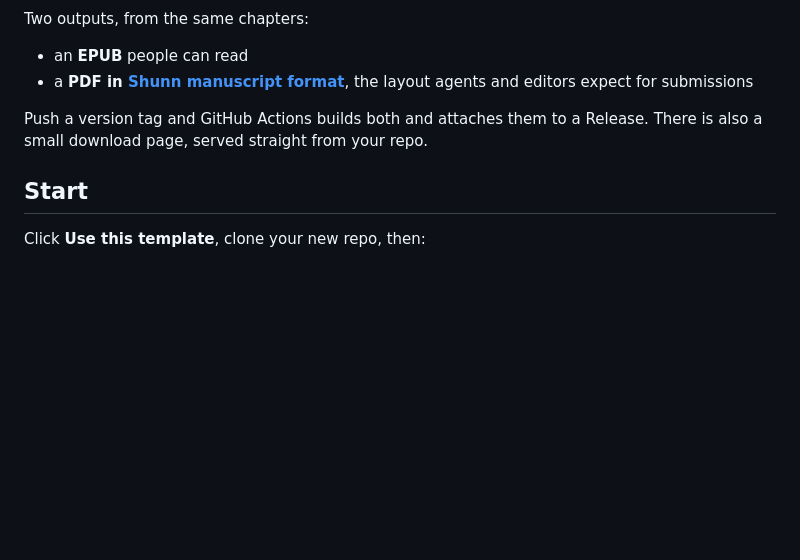
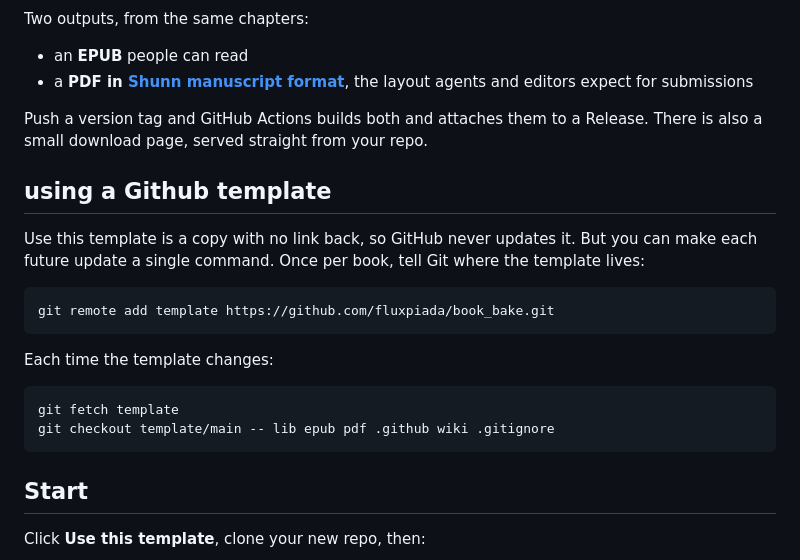
Before and after one commit to fluxpiada/artemis_callisto, a Markdown page: README.md, the part around the change. Rendered like a GitHub page; blank space fills up the shorter version.

Commit message:
Add GitHub template usage instructions to README
Added instructions for using a GitHub template for project setup.

````diff
--- a/README.md
+++ b/README.md
@@ -11,6 +11,19 @@ Two outputs, from the same chapters:
 Push a version tag and GitHub Actions builds both and attaches them to a
 Release. There is also a small download page, served straight from your repo.
 
+## using a Github template
+Use this template is a copy with no link back, so GitHub never updates it. But you can make each future update a single command.
+Once per book, tell Git where the template lives:
+
+
+```cd ~/<<YOUR REPO>>
+git remote add template https://github.com/fluxpiada/book_bake.git
+```
+Each time the template changes:
+```
+git fetch template
+git checkout template/main -- lib epub pdf .github wiki .gitignore
+```
 ## Start
 
 Click **Use this template**, clone your new repo, then:
````
